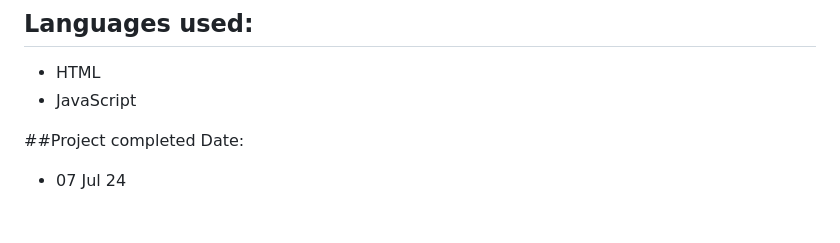
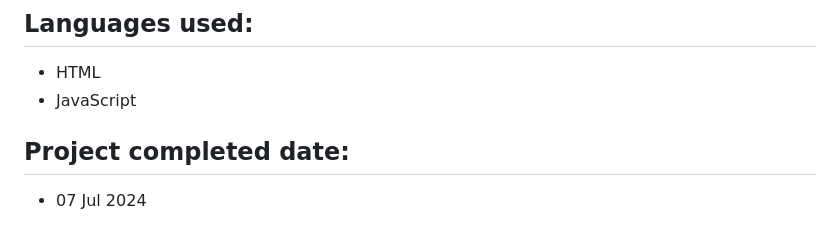
Before and after one commit to hannahmohdrawi/Quote-Keeper, a Markdown page: README.md, the part around the change. GitHub-like rendering.

```diff
--- a/README.md
+++ b/README.md
@@ -82,5 +82,5 @@ Address each error by creating the necessary element in your index.html page, un
 * HTML
 * JavaScript
 
-##Project completed Date:
-* 07 Jul 24
+## Project completed date:
+* 07 Jul 2024
```
